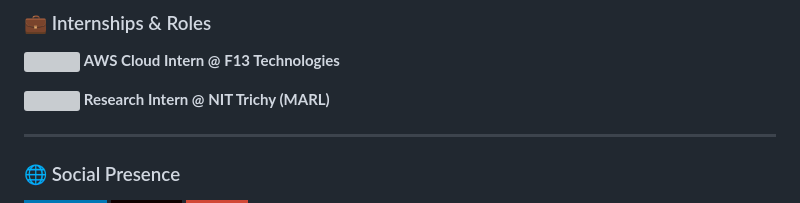
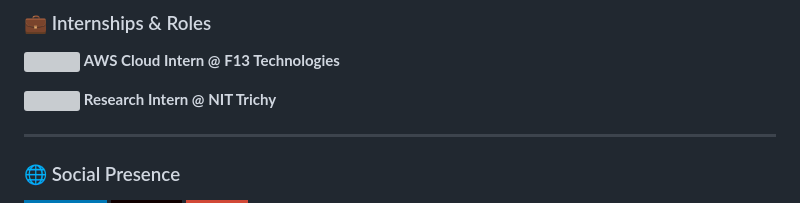
Before and after one commit to Mmb0129/Mmb0129, a Markdown page: README.md, the part around the change. GitHub-like rendering; badges without logos; grey boxes are pictures that could not be loaded.

```diff
--- a/README.md
+++ b/README.md
@@ -36,7 +36,7 @@ AI/ML Enthusiast | Full-stack Developer | Cloud & DevOps Explorer
 
 <p>
   <img src="https://media.licdn.com/dms/image/v2/D560BAQFryFNz3kWsbg/company-logo_200_200/company-logo_200_200/0/1692791348408/nittrichy_logo?e=1755129600&v=beta&t=uOk10_4bglwepfhB89vSqnnPYyOEdTt1JB5ar5bAxgM" width="50" style="border-radius:10px;"/>
-  <b>Research Intern @ NIT Trichy (MARL)</b>
+  <b>Research Intern @ NIT Trichy</b>
 </p>
 
 ---
```
